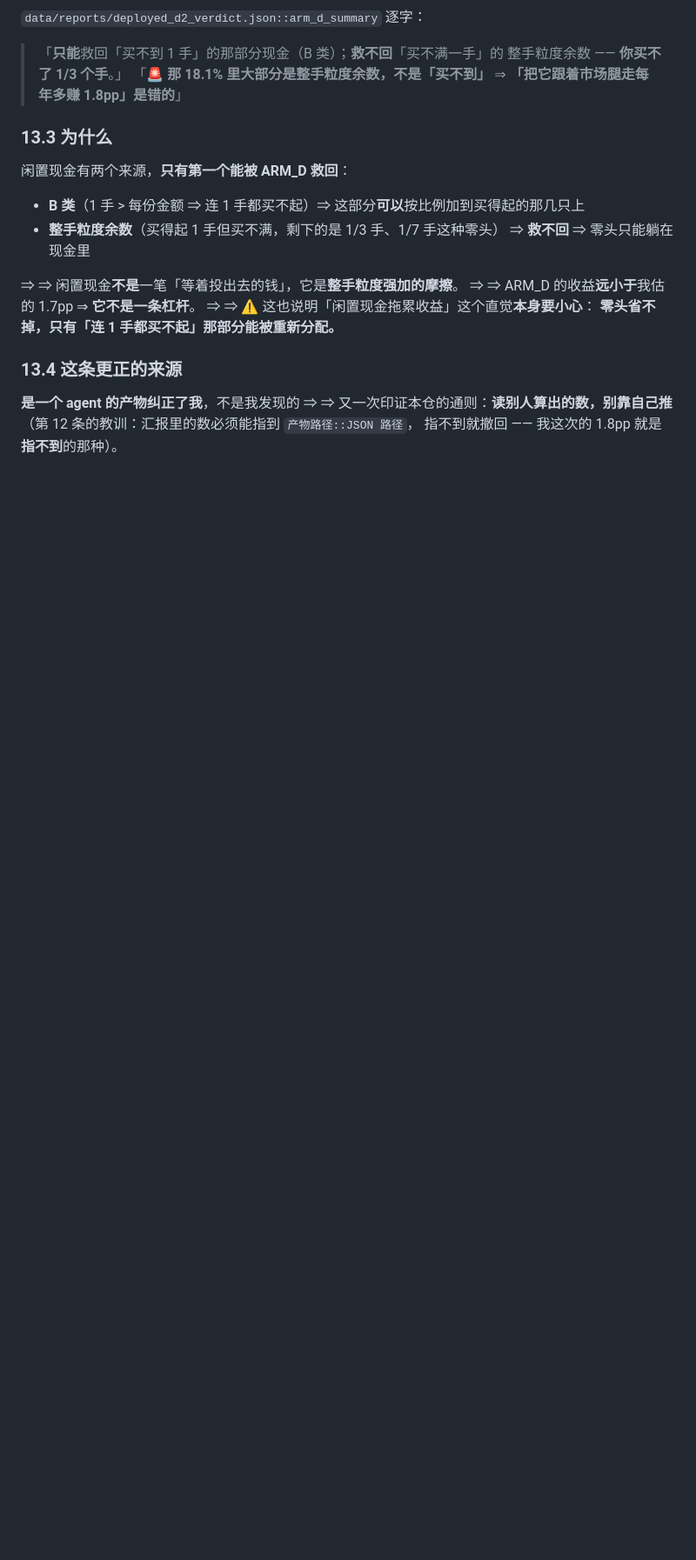
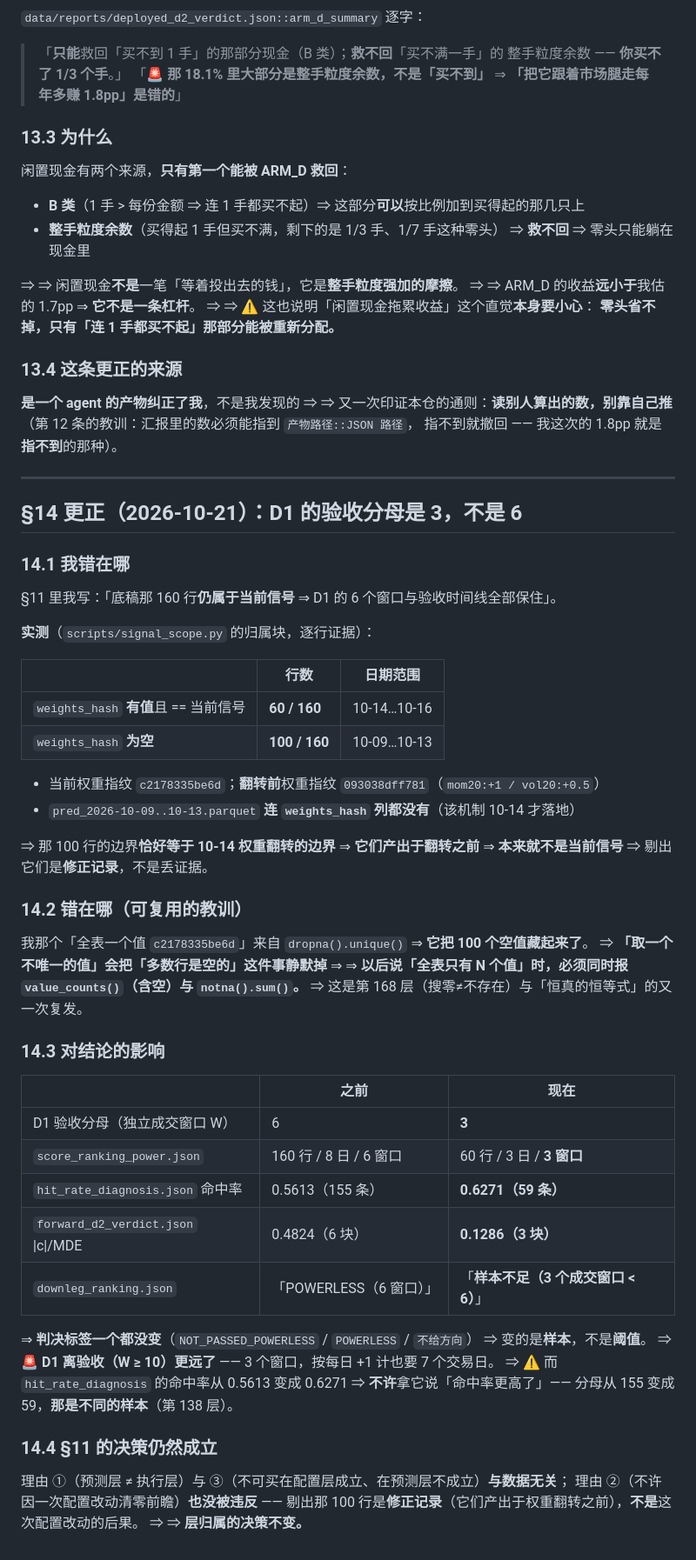
Before and after one commit to DenceChen/aplus, a Markdown page: docs/DELIVERY_DECISIONS_2026-10-20.md, the part around one of its changes. Shown at 87% size. Drawn GitHub-style; blank space fills up the shorter version.

Commit message:
收尾: 更正 D1 的验收分母 —— 是 3 不是 6（我在 §11 里那句是错的）
**它挡住了什么**：挡住「D1 的前瞻证据窗口有 6 个，验收只是时间问题」这个错觉。

§11 里我写「底稿那 160 行**仍属于当前信号** ⇒ D1 的 6 个窗口与验收时间线全部保住」。
**前半句错，后半句也错**（实测：`weights_hash` 有值的只有 **60/160** 行，
其余 100 行的空值边界**恰好等于 10-14 权重翻转的边界** ⇒ 它们产出于翻转之前
⇒ **本来就不是当前信号**）。

⇒ **属于当前信号的只有 3 个窗口** ⇒ D1 离验收（W ≥ 10）更远了。

**我错在哪（可复用）**：那个「全表一个值 `c2178335be6d`」来自 `dropna().unique()`
⇒ **它把 100 个空值藏起来了**。
⇒ **以后说「全表只有 N 个值」必须同时报 `value_counts()`（含空）与 `notna().sum()`。**
⇒ 第 168 层（搜零≠不存在）与「恒真的恒等式」的又一次复发。

**判决标签一个都没变**（`NOT_PASSED_POWERLESS` / `POWERLESS` / `不给方向`），
变的是**样本**不是**阈值**。
⚠️ `hit_rate_diagnosis` 的命中率 0.5613 → 0.6271 **不许**读成「变好了」——
分母从 155 变成 59，**那是不同的样本**（第 138 层）。

**§11 的决策本身仍然成立**：理由 ①（预测层 ≠ 执行层）与 ③ 与数据无关；
理由 ②（不许因一次配置改动清零前瞻）**也没被违反** ——
剔出那 100 行是**修正记录**（产出于权重翻转之前），不是这次配置改动的后果。

Co-Authored-By: Claude Code <noreply@anthropic.com>

```diff
--- a/docs/DELIVERY_DECISIONS_2026-10-20.md
+++ b/docs/DELIVERY_DECISIONS_2026-10-20.md
@@ -618,3 +626,55 @@ K 在下列脚本里是**判据的输入**（门槛 = 目标 + 该档成本 ⇒
 ⇒ 又一次印证本仓的通则：**读别人算出的数，别靠自己推**
 （第 12 条的教训：汇报里的数必须能指到 `产物路径::JSON 路径`，
 指不到就撤回 —— 我这次的 1.8pp 就是**指不到**的那种）。
+
+---
+
+## §14 更正（2026-10-21）：**D1 的验收分母是 3，不是 6**
+
+### 14.1 我错在哪
+
+§11 里我写：「底稿那 160 行**仍属于当前信号** ⇒ D1 的 6 个窗口与验收时间线全部保住」。
+
+**实测**（`scripts/signal_scope.py` 的归属块，逐行证据）：
+
+| | 行数 | 日期范围 |
+|---|---|---|
+| `weights_hash` **有值**且 == 当前信号 | **60 / 160** | 10-14…10-16 |
+| `weights_hash` **为空** | **100 / 160** | 10-09…10-13 |
+
+- 当前权重指纹 `c2178335be6d`；**翻转前**权重指纹 `093038dff781`（`mom20:+1 / vol20:+0.5`）
+- `pred_2026-10-09..10-13.parquet` **连 `weights_hash` 列都没有**（该机制 10-14 才落地）
+
+⇒ 那 100 行的边界**恰好等于 10-14 权重翻转的边界** ⇒ **它们产出于翻转之前**
+⇒ **本来就不是当前信号** ⇒ 剔出它们是**修正记录**，不是丢证据。
+
+### 14.2 错在哪（可复用的教训）
+
+我那个「全表一个值 `c2178335be6d`」来自 `dropna().unique()`
+⇒ **它把 100 个空值藏起来了**。
+⇒ **「取一个不唯一的值」会把「多数行是空的」这件事静默掉** ⇒
+⇒ **以后说「全表只有 N 个值」时，必须同时报 `value_counts()`（含空）与 `notna().sum()`。**
+⇒ 这是第 168 层（搜零≠不存在）与「恒真的恒等式」的又一次复发。
+
+### 14.3 对结论的影响
+
+| | 之前 | 现在 |
+|---|---|---|
+| D1 验收分母（独立成交窗口 W） | 6 | **3** |
+| `score_ranking_power.json` | 160 行 / 8 日 / 6 窗口 | 60 行 / 3 日 / **3 窗口** |
+| `hit_rate_diagnosis.json` 命中率 | 0.5613（155 条） | **0.6271（59 条）** |
+| `forward_d2_verdict.json` \|c\|/MDE | 0.4824（6 块） | **0.1286（3 块）** |
+| `downleg_ranking.json` | 「POWERLESS（6 窗口）」 | 「**样本不足（3 个成交窗口 < 6）**」 |
+
+⇒ **判决标签一个都没变**（`NOT_PASSED_POWERLESS` / `POWERLESS` / `不给方向`）
+⇒ 变的是**样本**，不是**阈值**。
+⇒ 🚨 **D1 离验收（W ≥ 10）更远了** —— 3 个窗口，按每日 +1 计也要 7 个交易日。
+⇒ ⚠️ 而 `hit_rate_diagnosis` 的命中率从 0.5613 变成 0.6271
+⇒ **不许**拿它说「命中率更高了」—— 分母从 155 变成 59，**那是不同的样本**（第 138 层）。
+
+### 14.4 §11 的决策**仍然成立**
+
+理由 ①（预测层 ≠ 执行层）与 ③（不可买在配置层成立、在预测层不成立）**与数据无关**；
+理由 ②（不许因一次配置改动清零前瞻）**也没被违反** ——
+剔出那 100 行是**修正记录**（它们产出于权重翻转之前），**不是**这次配置改动的后果。
+⇒ ⇒ **层归属的决策不变。**
```
Also changed, not shown: other parts of docs/DELIVERY_DECISIONS_2026-10-20.md (+8 -0 lines).
